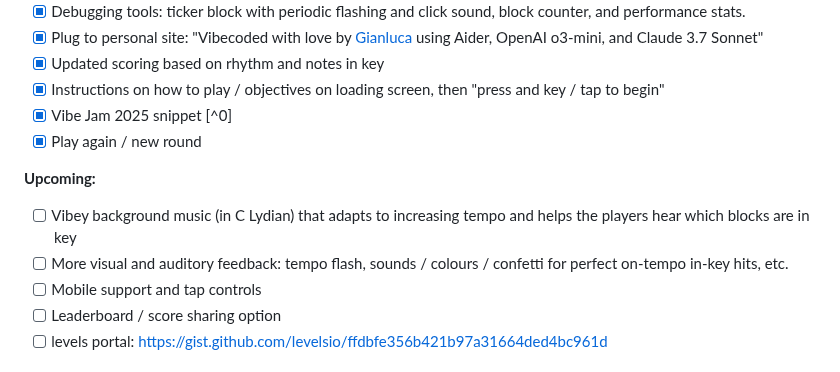
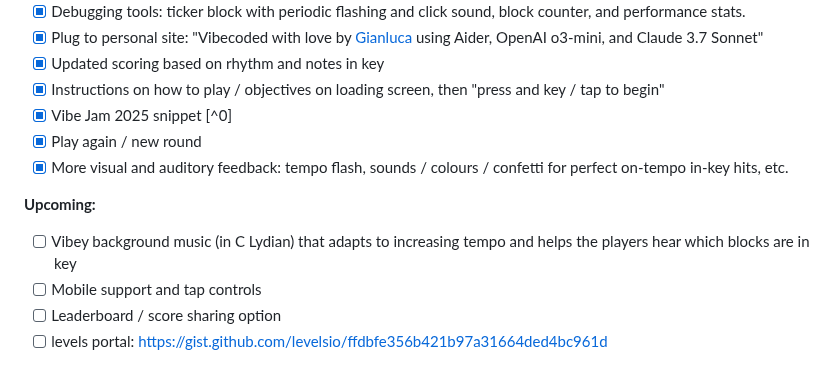
Before and after one commit to blkluv/music-melee, a Markdown page: README.md, the part around the change. Rendered like a GitHub page.

Commit message:
Updated readme and roadmap

```diff
--- a/README.md
+++ b/README.md
@@ -15,11 +15,11 @@ The game is called Music Melee (a working title) and involves fast and responsiv
 - [x] Instructions on how to play / objectives on loading screen, then "press and key / tap to begin"
 - [x] Vibe Jam 2025 snippet [^0]
 - [x] Play again / new round
+- [x] More visual and auditory feedback: tempo flash, sounds / colours / confetti for perfect on-tempo in-key hits, etc.
 
 **Upcoming:**
 
 - [ ] Vibey background music (in C Lydian) that adapts to increasing tempo and helps the players hear which blocks are in key
-- [ ] More visual and auditory feedback: tempo flash, sounds / colours / confetti for perfect on-tempo in-key hits, etc.
 - [ ] Mobile support and tap controls
 - [ ] Leaderboard / score sharing option
 - [ ] levels portal: https://gist.github.com/levelsio/ffdbfe356b421b97a31664ded4bc961d
```
